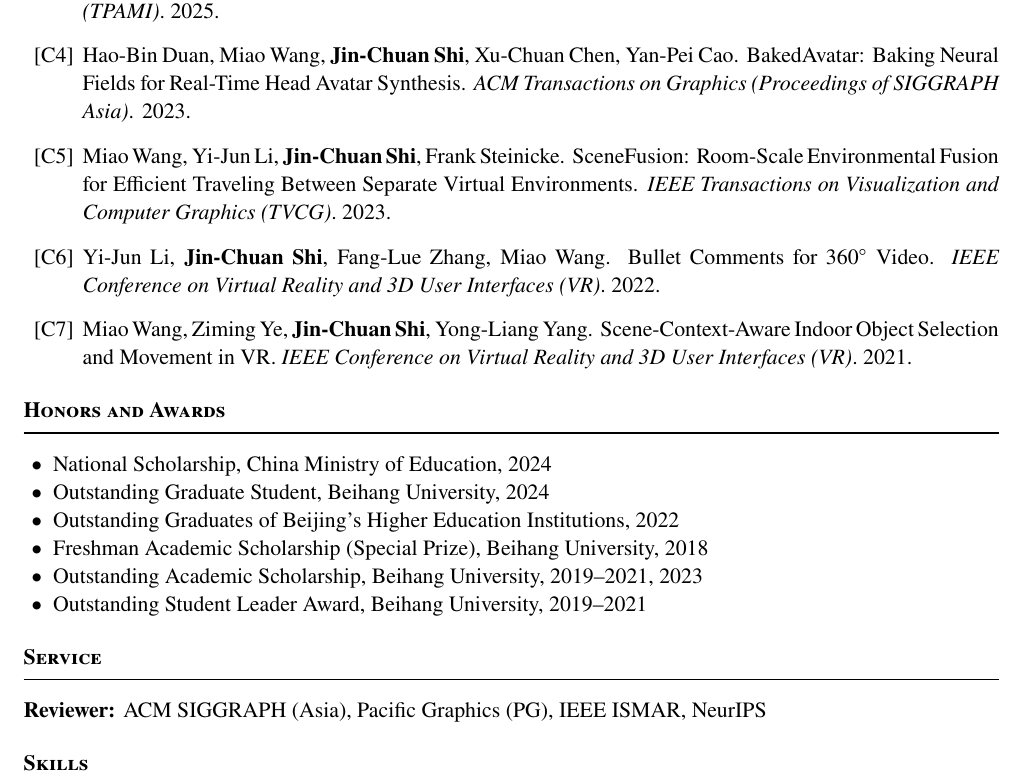
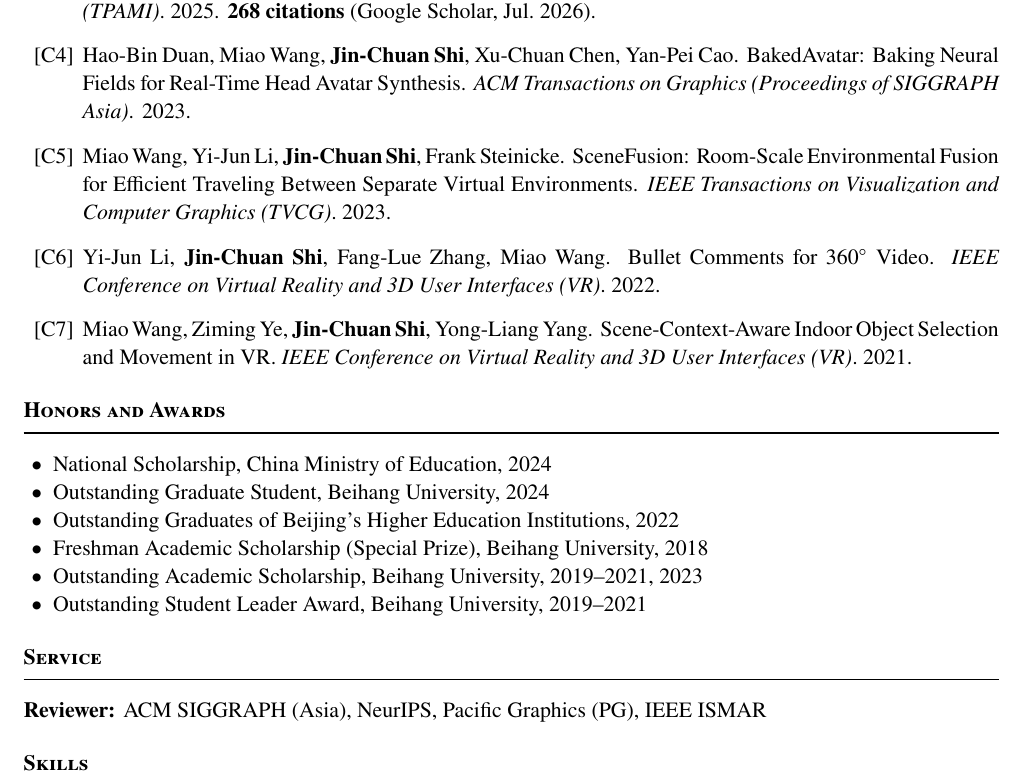
Before and after one commit to Chuan-10/Chuan-10.github.io, a LaTeX CV (cv/cv.tex): part of page 2 of 2, cut at the place of the change. Compiled offline with pdfLaTeX.

Commit message:
CV: add LEGaussians citation count; reorder reviewer (NeurIPS after SIGGRAPH)
- LEGaussians entry: append '268 citations (Google Scholar, Jul. 2026)'
  (real count from Scholar profile)
- Reviewer list: move NeurIPS to second, after ACM SIGGRAPH (Asia)

```diff
--- a/cv/cv.tex
+++ b/cv/cv.tex
@@ -150,6 +150,7 @@
         LEGaussians: Language Embedded 3D Gaussians for Open-Vocabulary Scene Understanding.
         \textit{IEEE/CVF Conference on Computer Vision and Pattern Recognition (CVPR)}. 2024.
         \textit{IEEE Transactions on Pattern Analysis and Machine Intelligence (TPAMI)}. 2025.
+        \textbf{268~citations} (Google Scholar, Jul.\ 2026).
 
   \item Hao-Bin Duan, Miao Wang, \me, Xu-Chuan Chen, Yan-Pei Cao.
         BakedAvatar: Baking Neural Fields for Real-Time Head Avatar Synthesis.
@@ -185,7 +186,7 @@
 %  Service
 %------------------------------------------------------------------------------
 \section{Service}
-\textbf{Reviewer:} ACM SIGGRAPH (Asia), Pacific Graphics (PG), IEEE ISMAR, NeurIPS
+\textbf{Reviewer:} ACM SIGGRAPH (Asia), NeurIPS, Pacific Graphics (PG), IEEE ISMAR
 
 %------------------------------------------------------------------------------
 %  Skills
```
Also changed, not shown: cv/cv.pdf.
